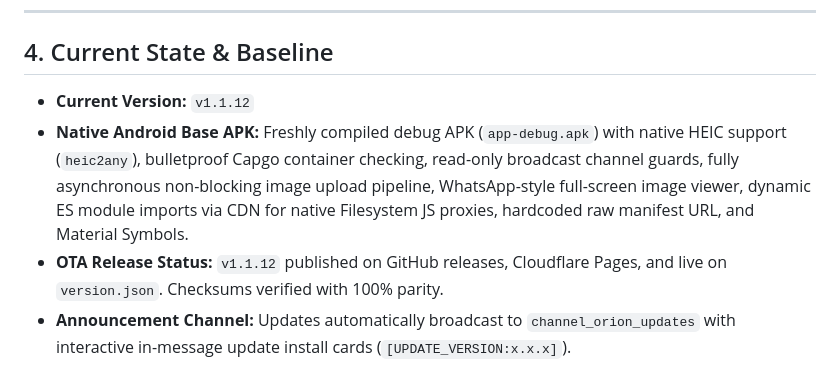
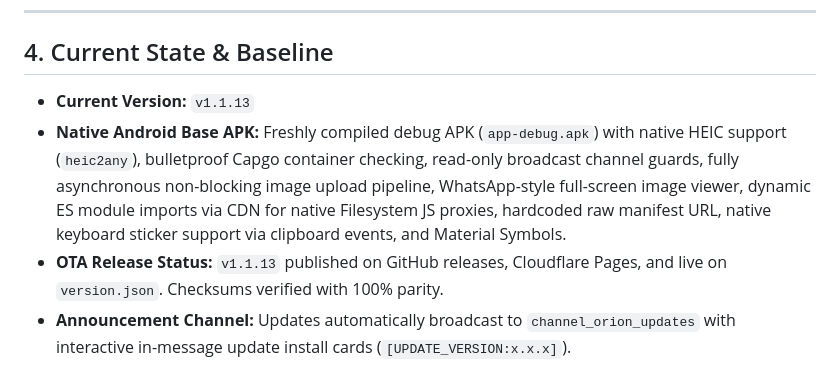
Before and after one commit to 1409yak/orion-chat, a Markdown page: PROJECT_CONTEXT_SUMMARY.md, the part around the change. Drawn GitHub-style.

Commit message:
Update project summary baseline to v1.1.13

```diff
--- a/PROJECT_CONTEXT_SUMMARY.md
+++ b/PROJECT_CONTEXT_SUMMARY.md
@@ -69,7 +69,7 @@ Orion Chat uses a self-hosted Capgo update pipeline with zero external Capgo Clo
 
 ## 4. Current State & Baseline
 
-- **Current Version:** `v1.1.12`
-- **Native Android Base APK:** Freshly compiled debug APK (`app-debug.apk`) with native HEIC support (`heic2any`), bulletproof Capgo container checking, read-only broadcast channel guards, fully asynchronous non-blocking image upload pipeline, WhatsApp-style full-screen image viewer, dynamic ES module imports via CDN for native Filesystem JS proxies, hardcoded raw manifest URL, and Material Symbols.
-- **OTA Release Status:** `v1.1.12` published on GitHub releases, Cloudflare Pages, and live on `version.json`. Checksums verified with 100% parity.
+- **Current Version:** `v1.1.13`
+- **Native Android Base APK:** Freshly compiled debug APK (`app-debug.apk`) with native HEIC support (`heic2any`), bulletproof Capgo container checking, read-only broadcast channel guards, fully asynchronous non-blocking image upload pipeline, WhatsApp-style full-screen image viewer, dynamic ES module imports via CDN for native Filesystem JS proxies, hardcoded raw manifest URL, native keyboard sticker support via clipboard events, and Material Symbols.
+- **OTA Release Status:** `v1.1.13` published on GitHub releases, Cloudflare Pages, and live on `version.json`. Checksums verified with 100% parity.
 - **Announcement Channel:** Updates automatically broadcast to `channel_orion_updates` with interactive in-message update install cards (`[UPDATE_VERSION:x.x.x]`).
```
